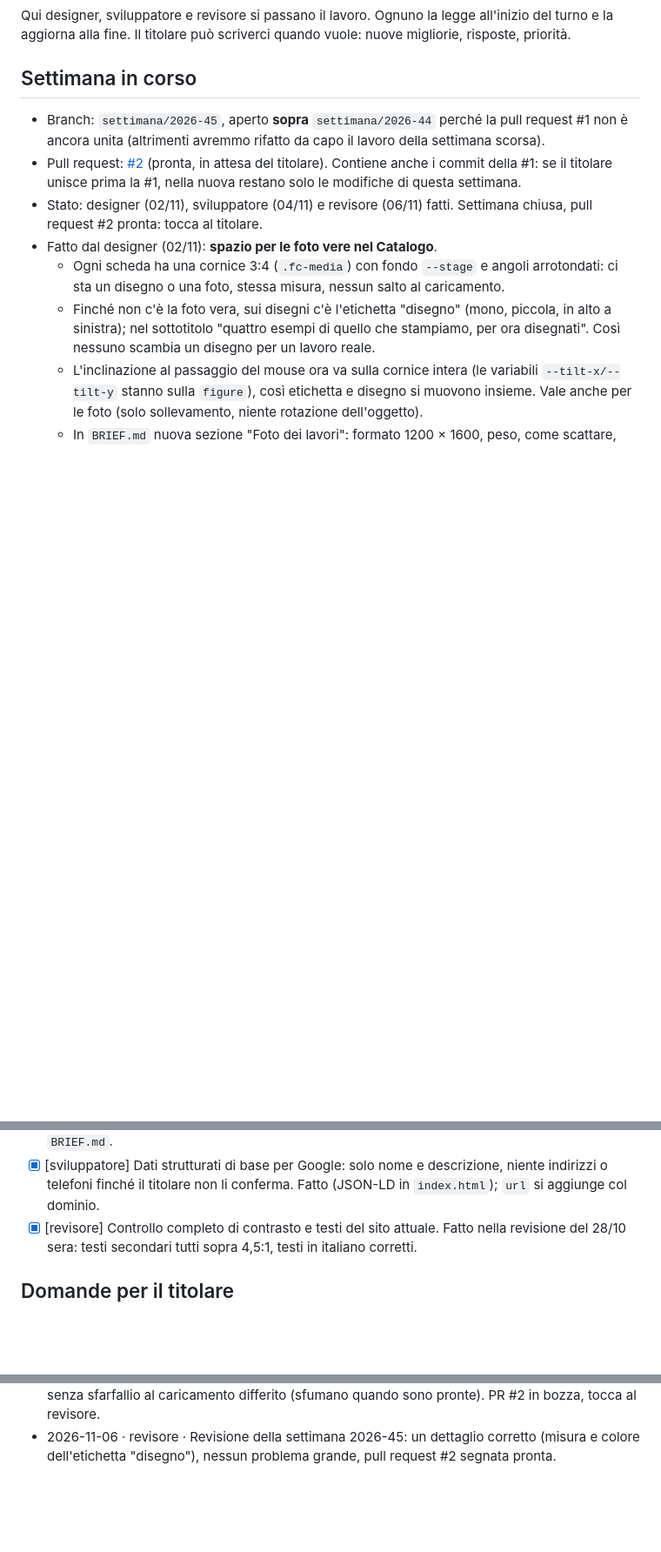
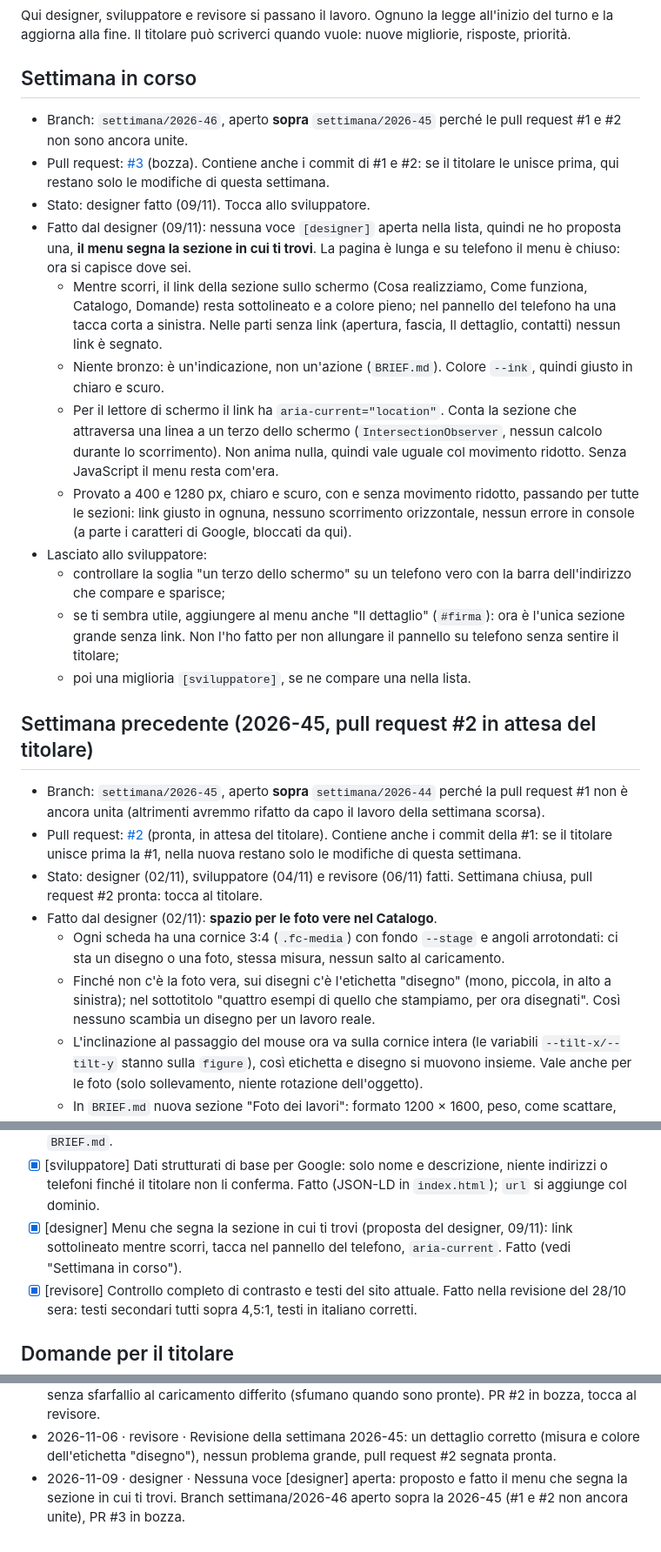
Before and after one commit to pioggiacommerciale-byte/Trama-sito, a Markdown page: agenti/BACHECA.md, 3 parts joined by grey strips. Shown at 87% size. GitHub-like rendering; blank space fills up the shorter version.

Commit message:
Bacheca: settimana 2026-46, menu con la sezione in cui ti trovi
Co-Authored-By: Claude Opus 5.5 <noreply@anthropic.com>
Claude-Session: https://claude.ai/code/session_01VWeqLRNvsxMe6z62wgRybC

```diff
--- a/agenti/BACHECA.md
+++ b/agenti/BACHECA.md
@@ -3,6 +3,21 @@
 Qui designer, sviluppatore e revisore si passano il lavoro. Ognuno la legge all'inizio del turno e la aggiorna alla fine. Il titolare può scriverci quando vuole: nuove migliorie, risposte, priorità.
 
 ## Settimana in corso
+
+- Branch: `settimana/2026-46`, aperto **sopra** `settimana/2026-45` perché le pull request #1 e #2 non sono ancora unite.
+- Pull request: [#3](https://github.com/pioggiacommerciale-byte/trama-sito/pull/3) (bozza). Contiene anche i commit di #1 e #2: se il titolare le unisce prima, qui restano solo le modifiche di questa settimana.
+- Stato: designer fatto (09/11). Tocca allo sviluppatore.
+- Fatto dal designer (09/11): nessuna voce `[designer]` aperta nella lista, quindi ne ho proposta una, **il menu segna la sezione in cui ti trovi**. La pagina è lunga e su telefono il menu è chiuso: ora si capisce dove sei.
+  - Mentre scorri, il link della sezione sullo schermo (Cosa realizziamo, Come funziona, Catalogo, Domande) resta sottolineato e a colore pieno; nel pannello del telefono ha una tacca corta a sinistra. Nelle parti senza link (apertura, fascia, Il dettaglio, contatti) nessun link è segnato.
+  - Niente bronzo: è un'indicazione, non un'azione (`BRIEF.md`). Colore `--ink`, quindi giusto in chiaro e scuro.
+  - Per il lettore di schermo il link ha `aria-current="location"`. Conta la sezione che attraversa una linea a un terzo dello schermo (`IntersectionObserver`, nessun calcolo durante lo scorrimento). Non anima nulla, quindi vale uguale col movimento ridotto. Senza JavaScript il menu resta com'era.
+  - Provato a 400 e 1280 px, chiaro e scuro, con e senza movimento ridotto, passando per tutte le sezioni: link giusto in ognuna, nessuno scorrimento orizzontale, nessun errore in console (a parte i caratteri di Google, bloccati da qui).
+- Lasciato allo sviluppatore:
+  - controllare la soglia "un terzo dello schermo" su un telefono vero con la barra dell'indirizzo che compare e sparisce;
+  - se ti sembra utile, aggiungere al menu anche "Il dettaglio" (`#firma`): ora è l'unica sezione grande senza link. Non l'ho fatto per non allungare il pannello su telefono senza sentire il titolare;
+  - poi una miglioria `[sviluppatore]`, se ne compare una nella lista.
+
+## Settimana precedente (2026-45, pull request #2 in attesa del titolare)
 
 - Branch: `settimana/2026-45`, aperto **sopra** `settimana/2026-44` perché la pull request #1 non è ancora unita (altrimenti avremmo rifatto da capo il lavoro della settimana scorsa).
 - Pull request: [#2](https://github.com/pioggiacommerciale-byte/trama-sito/pull/2) (pronta, in attesa del titolare). Contiene anche i commit della #1: se il titolare unisce prima la #1, nella nuova restano solo le modifiche di questa settimana.
@@ -89,6 +104,7 @@ Una riga per miglioria, la prima in alto è la più importante. Tra parentesi qu
 - [x] [sviluppatore] Favicon con la T di Trama e meta tag per la condivisione (Open Graph). Mancano `og:url` e `og:image`, in attesa del dominio.
 - [x] [designer] Sezione Forme (ora Catalogo): preparare lo spazio per le foto vere (formato, didascalie), senza inventare foto. Fatto il 02/11: cornice 3:4, etichetta "disegno", regole in `BRIEF.md`.
 - [x] [sviluppatore] Dati strutturati di base per Google: solo nome e descrizione, niente indirizzi o telefoni finché il titolare non li conferma. Fatto (JSON-LD in `index.html`); `url` si aggiunge col dominio.
+- [x] [designer] Menu che segna la sezione in cui ti trovi (proposta del designer, 09/11): link sottolineato mentre scorri, tacca nel pannello del telefono, `aria-current`. Fatto (vedi "Settimana in corso").
 - [x] [revisore] Controllo completo di contrasto e testi del sito attuale. Fatto nella revisione del 28/10 sera: testi secondari tutti sopra 4,5:1, testi in italiano corretti.
 
 ## Domande per il titolare
@@ -119,3 +135,4 @@ Una riga per miglioria, la prima in alto è la più importante. Tra parentesi qu
 - 2026-11-02 · designer · Catalogo pronto per le foto vere (cornice 3:4, etichetta "disegno", regole in BRIEF.md). Branch settimana/2026-45 aperto sopra la 2026-44 (PR #1 non ancora unita), PR #2 in bozza.
 - 2026-11-04 · sviluppatore · Foto del catalogo pronte per i telefoni (srcset 600/1200, sizes) e senza sfarfallio al caricamento differito (sfumano quando sono pronte). PR #2 in bozza, tocca al revisore.
 - 2026-11-06 · revisore · Revisione della settimana 2026-45: un dettaglio corretto (misura e colore dell'etichetta "disegno"), nessun problema grande, pull request #2 segnata pronta.
+- 2026-11-09 · designer · Nessuna voce [designer] aperta: proposto e fatto il menu che segna la sezione in cui ti trovi. Branch settimana/2026-46 aperto sopra la 2026-45 (#1 e #2 non ancora unite), PR #3 in bozza.
```
